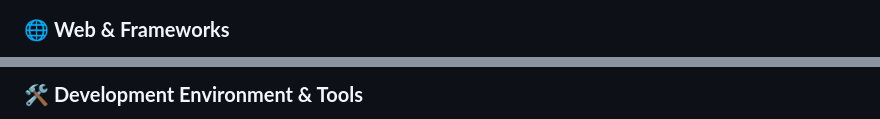
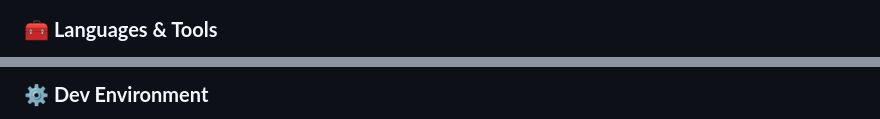
Before and after one commit to Amir-Merchad/Amir-Merchad, a Markdown page: README.md, 2 parts joined by grey strips. Drawn GitHub-style.

```diff
--- a/README.md
+++ b/README.md
@@ -52,5 +31,5 @@
   <img src="https://raw.githubusercontent.com/devicons/devicon/master/icons/postgresql/postgresql-original-wordmark.svg" alt="PostgreSQL" width="40" height="40"/>
 </p>
 
-### 🌐 **Web & Frameworks**
+### 🧰 **Languages & Tools**
 <p align="left">
@@ -61,6 +44,6 @@
 </p>
 
-### 🛠️ **Development Environment & Tools**
+### ⚙️ **Dev Environment**
 <p align="left">
   <img src="https://raw.githubusercontent.com/devicons/devicon/master/icons/jetbrains/jetbrains-original.svg" alt="JetBrains IDEs" width="40" height="40"/>
   <img src="https://www.vectorlogo.zone/logos/git-scm/git-scm-icon.svg" alt="Git" width="40" height="40"/>
```
Also changed, not shown: other parts of README.md (+76 -131 lines).
